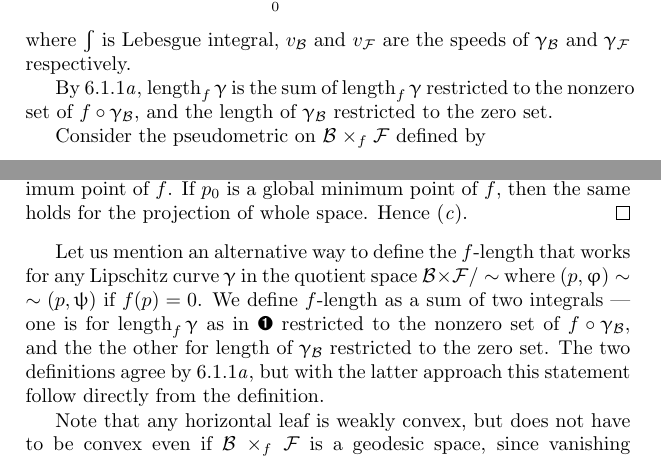
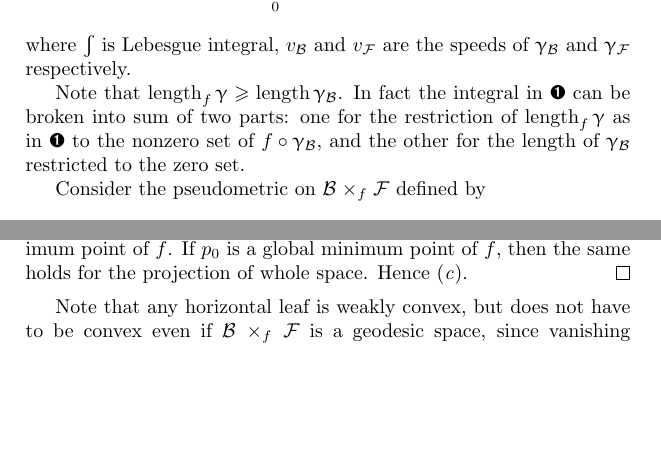
Before and after one commit to anton-petrunin/book, a LaTeX thesis (CBA-invitation.tex, which reads warp.tex): two parts of pages 77 and 78 of 115, joined at a grey line, cut so that both start at the same text, the shorter picture padded with empty space. Compiled offline with pdfLaTeX.

Commit message:
new iteration

```diff
--- a/warp.tex
+++ b/warp.tex
@@ -28,7 +28,8 @@ v_\spc{B}^2+ (f\circ\gamma_\spc{B})^2\cdot v_\spc{F}^2}\cdot dt,
 \]
 where $\int$ is Lebesgue integral, $v_\spc{B}$ and $v_\spc{F}$ are the speeds of $\gamma_\spc{B}$ and $\gamma_\spc{F}$ respectively.
 
-By \ref{horiz-leaf-proj}, $\length_f\gamma$ is the sum of $\length_f\gamma$ restricted to the nonzero set of $f\circ\gamma_\spc{B}$, and the length of $\gamma_\spc{B}$ restricted to the zero set.
+Note that $\length_f \gamma\ge \length \gamma_\spc{B}$.
+In fact the integral in \ref{eq:length} can be broken into sum of two parts: one for the restriction of $\length_f\gamma$ as in \ref{eq:length} to the nonzero set of $f\circ\gamma_\spc{B}$, and the other for the length of $\gamma_\spc{B}$ restricted to the zero set.
 
 Consider the pseudometric on $\spc{B}\warp f\spc{F}$ defined by
  \[
@@ -39,7 +40,9 @@ Consider the pseudometric on $\spc{B}\warp f\spc{F}$ defined by
 where the exact lower bound is taken for all Lipschitz paths $\gamma\:[0,1]\to \spc{B}\times\spc{F}$.
 The corresponding metric space is called the \emph{warped product with base $\spc{B}$, fiber $\spc{F}$ and warping function $f$}; it will be denoted by $\spc{B}\warp f\spc{F}$.
 
-The points in $\spc{B}\warp f\spc{F}$ can be described by corresponding pairs $(p,\phi)\in\spc{B}\times\spc{F}$; note that if $f(p)=0$ for some $p\in \spc{B}$, then $(p,\phi)=(p,\psi)$ for any $\phi,\psi\in \spc{F}$.
+The points in $\spc{B}\warp f\spc{F}$ can be described by corresponding pairs $(p,\phi)\in\spc{B}\times\spc{F}$; note that if $f(p)=0$ for some $p\in \spc{B}$, then $(p,\phi)\z=(p,\psi)$ for any $\phi,\psi\in \spc{F}$.
+
+Note we are not claiming that every Lipschitz curve in $\spc{B}\warp f \spc{F}$ may be reparametrized as the image of a Lipschitz curve in $\spc{B}\times \spc{F}$; in fact it is not true.
 
 \begin{thm}{Proposition}
 The warped product $\spc{\spc{B}}\warp{f}\spc{F}$ satisfies:
@@ -69,10 +72,6 @@ The projection $(p,\phi)\mapsto (p_0,\phi)$ of a neighborhood of the vertical le
 If $p_0$ is a global minimum point of $f$, then the same holds for the projection of whole space.
 Hence (\ref{SHORT.Df>0}).
 \qeds
-
-Let us mention an alternative way to define the $f$-length that works for any Lipschitz curve $\gamma$ in the quotient space $\spc{B}\times\spc{F}/\sim$ where $(p,\phi)\z\sim (p,\psi)$ if $f(p)=0$.
-We define $f$-length as a sum of two integrals --- one is for $\length_f\gamma$ as in \ref{eq:length} restricted to the nonzero set of $f\circ\gamma_\spc{B}$, and the the other for length of $\gamma_\spc{B}$ restricted to the zero set.
-The two definitions agree by \ref{horiz-leaf-proj}, but with the latter approach this statement follow directly from the definition.
 
 Note that any horizontal leaf is weakly convex, but does not have to be convex even if $\spc{B}\warp{f}\spc{F}$ is a geodesic space, since vanishing of the warping function~$f$ allows geodesics to bifurcate into distinct horizontal leaves.
 For instance, if there is a geodesic with the ends in the zero set
```
